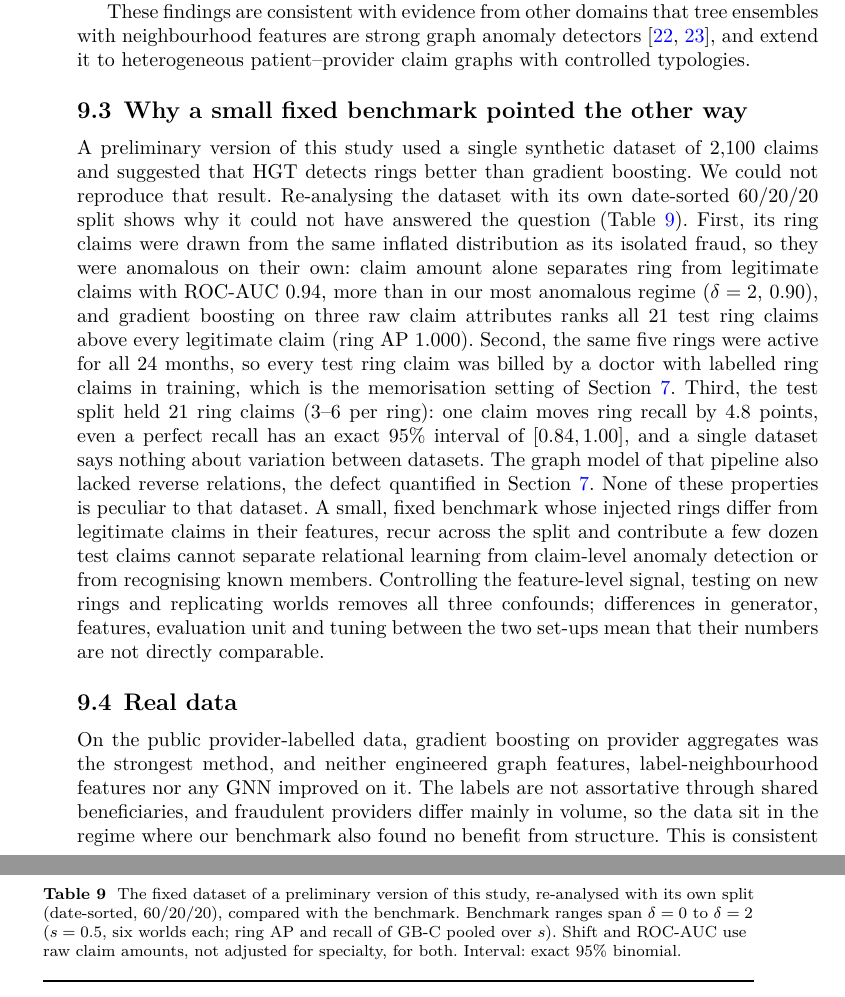
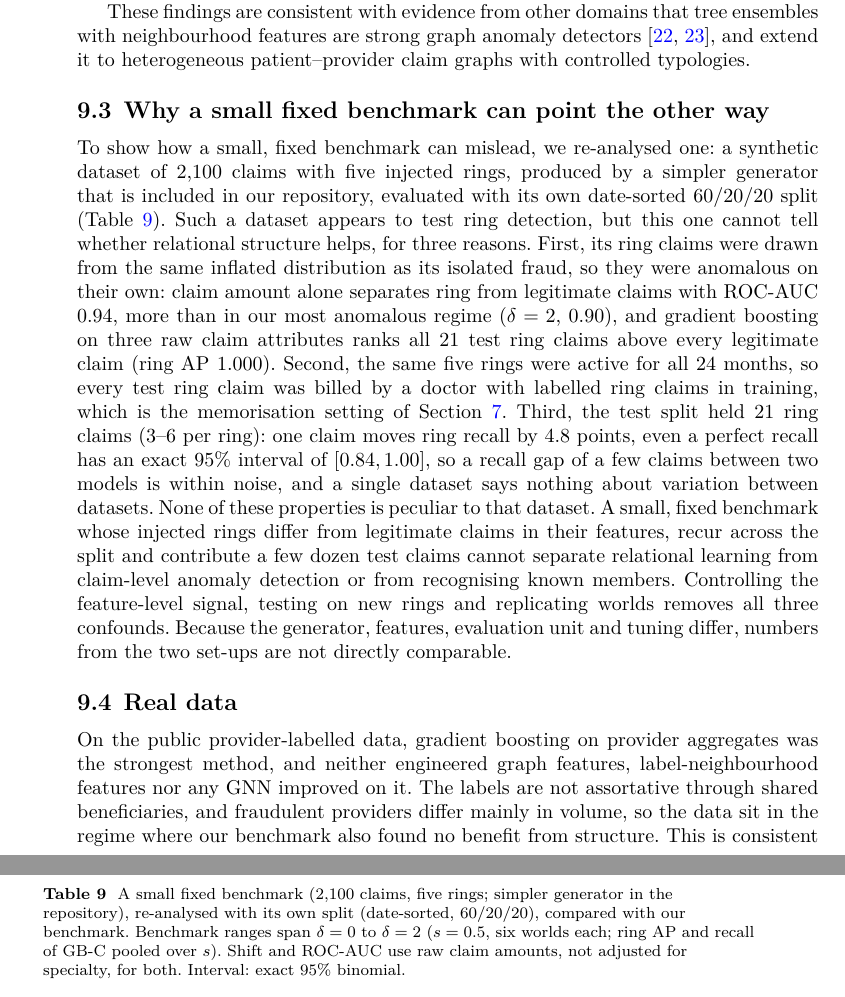
Before and after one commit to akshay-hudev/Fraud-Guard, a LaTeX paper (fraud_detection_paper.tex): two parts of pages 22 and 23 of 30, joined at a grey line, cut so that both start at the same text. The pictures show the PDF file paper/fraud_detection_paper.pdf that the author committed with the source.

Commit message:
Reframe Section 9.3 as a re-analysis of a small fixed benchmark
Co-Authored-By: Claude Opus 5.5 <noreply@anthropic.com>

```diff
--- a/fraud_detection_paper.tex
+++ b/fraud_detection_paper.tex
@@ -1073,12 +1073,13 @@ ensembles with neighbourhood features are strong graph anomaly
 detectors~\cite{weber2019elliptic,tang2023gadbench}, and extend it to
 heterogeneous patient--provider claim graphs with controlled typologies.
 
-\subsection{Why a small fixed benchmark pointed the other way}\label{sec:legacy}
-A preliminary version of this study used a single synthetic dataset of
-2{,}100 claims and suggested that HGT detects rings better than gradient
-boosting. We could not reproduce that result. Re-analysing the dataset with
-its own date-sorted 60/20/20 split shows why it could not have answered the
-question (Table~\ref{tab:legacy}). First, its ring claims were drawn from the
+\subsection{Why a small fixed benchmark can point the other way}\label{sec:legacy}
+To show how a small, fixed benchmark can mislead, we re-analysed one: a
+synthetic dataset of 2{,}100 claims with five injected rings, produced by a
+simpler generator that is included in our repository, evaluated with its own
+date-sorted 60/20/20 split (Table~\ref{tab:legacy}). Such a dataset appears
+to test ring detection, but this one cannot tell whether relational
+structure helps, for three reasons. First, its ring claims were drawn from the
 same inflated distribution as its isolated fraud, so they were anomalous on
 their own: claim amount alone separates ring from legitimate claims with
 ROC-AUC 0.94, more than in our most anomalous regime ($\delta=2$, 0.90), and
@@ -1088,15 +1089,7 @@ were active for all 24 months, so every test ring claim was billed by a
 doctor with labelled ring claims in training, which is the memorisation
 setting of Section~\ref{sec:mechanism}. Third, the test split held 21 ring
 claims (3--6 per ring): one claim moves ring recall by 4.8 points, even a
-perfect recall has an exact 95\% interval of $[0.84, 1.00]$, and a single
-dataset says nothing about variation between datasets. The graph model of
-that pipeline also lacked reverse relations, the defect quantified in
-Section~\ref{sec:mechanism}. None of these properties is peculiar to that
-dataset. A small, fixed benchmark whose injected rings differ from
-legitimate claims in their features, recur across the split and contribute a
-few dozen test claims cannot separate relational learning from claim-level
-anomaly detection or from recognising known members. Controlling the
-feature-level signal, testing on new rings and replicating worlds removes all
-three confounds; differences in generator, features, evaluation unit and
-tuning between the two set-ups mean that their numbers are not directly
-comparable.
+perfect recall has an exact 95\% interval of $[0.84, 1.00]$, so a recall gap
+of a few claims between two models is within noise, and a single dataset says
+nothing about variation between datasets. None of these properties is
+peculiar to that dataset. A small, fixed benchmark whose injected rings
@@ -1103,6 +1100,8 @@ comparable.
+removes all three confounds. Because the generator, features, evaluation unit
+and tuning differ, numbers from the two set-ups are not directly comparable.
 
 \begin{table}[h]
-\caption{The fixed dataset of a preliminary version of this study, re-analysed with its own split (date-sorted, 60/20/20), compared with the benchmark. Benchmark ranges span $\delta=0$ to $\delta=2$ ($s=0.5$, six worlds each; ring AP and recall of GB-C pooled over $s$). Shift and ROC-AUC use raw claim amounts, not adjusted for specialty, for both. Interval: exact 95\% binomial.}\label{tab:legacy}
+\caption{A small fixed benchmark (2,100 claims, five rings; simpler generator in the repository), re-analysed with its own split (date-sorted, 60/20/20), compared with our benchmark. Benchmark ranges span $\delta=0$ to $\delta=2$ ($s=0.5$, six worlds each; ring AP and recall of GB-C pooled over $s$). Shift and ROC-AUC use raw claim amounts, not adjusted for specialty, for both. Interval: exact 95\% binomial.}\label{tab:legacy}
 \scriptsize
 \begin{tabular}{@{}p{5.0cm}p{3.1cm}p{3.6cm}@{}}
 \toprule
```
Also changed, not shown: paper/revision_2026-10-23.md (+3 -4 lines), results/tables/legacy.tex (+1 -1 lines), paper/fraud_detection_paper.pdf, fraud_detection_paper.tex (4 more changed lines), 1 other file.
